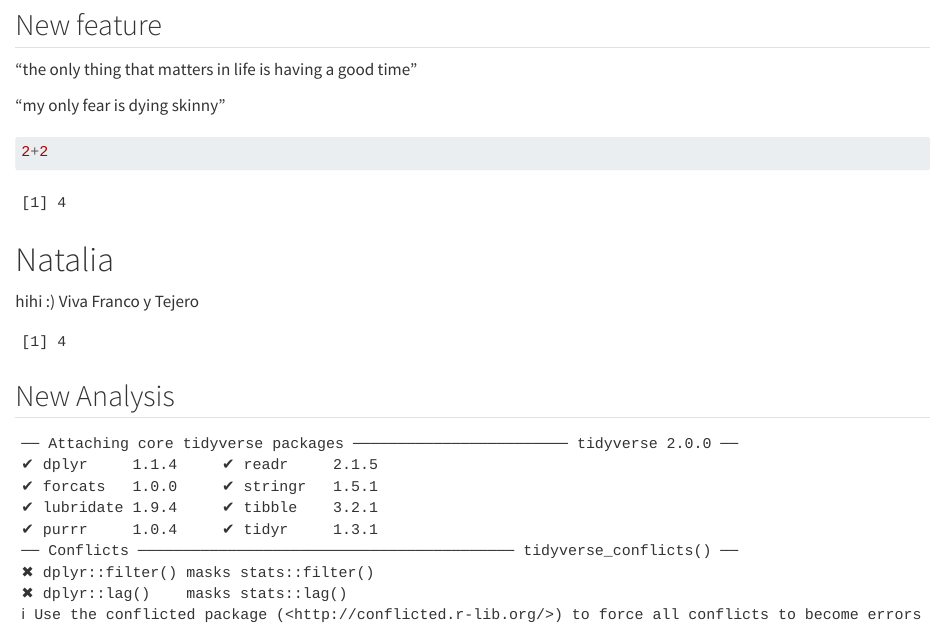
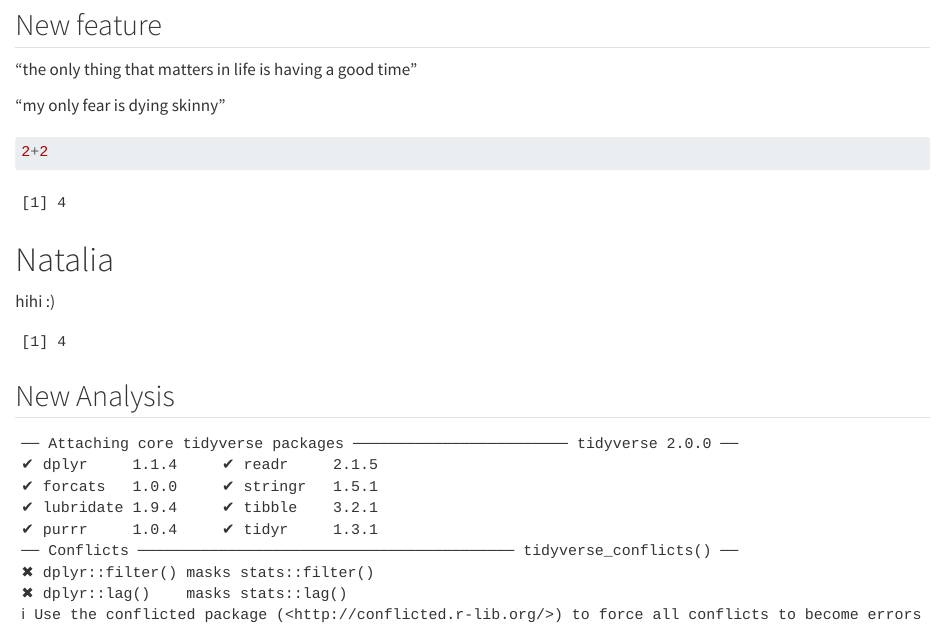
Before and after one commit to rforbiodatascience24/group05, a Quarto document (Group_document.qmd): the page in a window 1100 px wide, from 270 px down. Rendered offline with R 4.5, knitr and Pandoc in place of Quarto, with nearby package versions.

Commit message:
all fixed!

````diff
--- a/Group_document.qmd
+++ b/Group_document.qmd
@@ -24,7 +24,7 @@ Legs \>\> pull \>\> push
 
 # Natalia
 
-hihi :) Viva Franco y Tejero
+hihi :)
 
 ```{r, echo = FALSE}
 2 * 2
````
